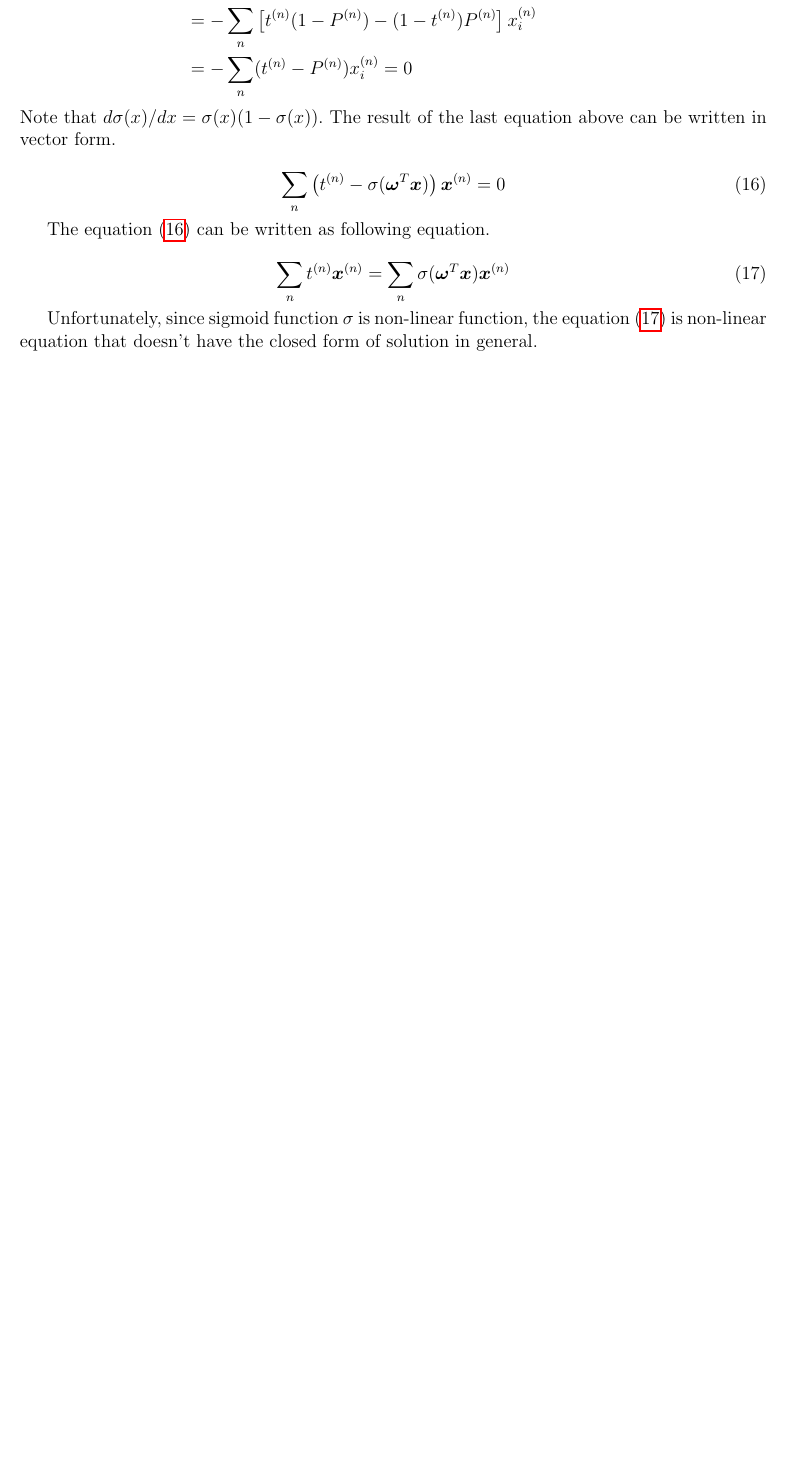
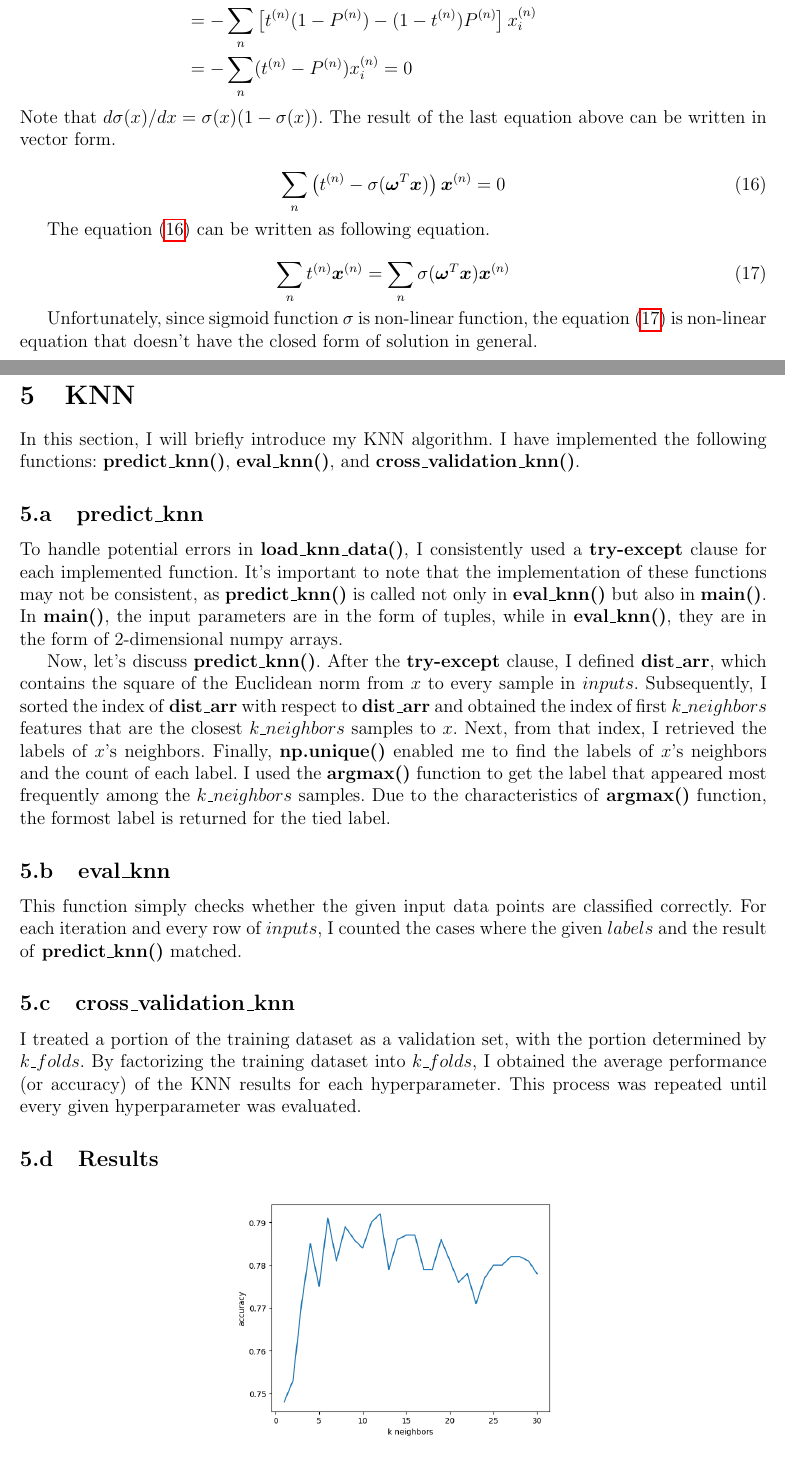
Before and after one commit to jmSNU/AI, a LaTeX problem sheet (HW3/reports/reports.tex): part of page 4 of 4 before the commit and two parts of pages 4 and 5 of 6 after it, the two joined at a grey line, cut so that both start at the same text, the shorter picture padded with empty space. Compiled offline with pdfLaTeX.

Commit message:
AI_HW3_1113

```diff
--- a/HW3/reports/reports.tex
+++ b/HW3/reports/reports.tex
@@ -31,7 +31,7 @@
     top=20mm,
 }
 
-\title{\textbf{Artificial Intelligence: HW 2}}
+\title{\textbf{Artificial Intelligence: HW 3}}
 \author{Jeong Min Lee}
 
 \begin{document}
@@ -243,4 +243,32 @@ The equation (\ref{eqn:MLR}) can be written as following equation.
 
 Unfortunately, since sigmoid function $\sigma$ is non-linear function, the equation (\ref{eqn:MLR2}) is non-linear equation that doesn't have the closed form of solution in general.
 
+\section{KNN}
+
+In this section, I will briefly introduce my KNN algorithm. I have implemented the following functions: \textbf{predict\_knn()}, \textbf{eval\_knn()}, and \textbf{cross\_validation\_knn()}.
+
+\subsection{predict\_knn}
+
+To handle potential errors in \textbf{load\_knn\_data()}, I consistently used a \textbf{try-except} clause for each implemented function. It's important to note that the implementation of these functions may not be consistent, as \textbf{predict\_knn()} is called not only in \textbf{eval\_knn()} but also in \textbf{main()}. In \textbf{main()}, the input parameters are in the form of tuples, while in \textbf{eval\_knn()}, they are in the form of 2-dimensional numpy arrays.
+
+Now, let's discuss \textbf{predict\_knn()}. After the \textbf{try-except} clause, I defined \textbf{dist\_arr}, which contains the square of the Euclidean norm from $x$ to every sample in $inputs$. Subsequently, I sorted the index of \textbf{dist\_arr} with respect to \textbf{dist\_arr} and obtained the index of first $k\_neighbors$ features that are the closest $k\_neighbors$ samples to $x$. Next, from that index, I retrieved the labels of $x$'s neighbors. Finally, \textbf{np.unique()} enabled me to find the labels of $x$'s neighbors and the count of each label. I used the \textbf{argmax()} function to get the label that appeared most frequently among the $k\_neighbors$ samples.  Due to the characteristics of \textbf{argmax()} function, the formost label is returned for the tied label.
+
+\subsection{eval\_knn}
+
+This function simply checks whether the given input data points are classified correctly. For each iteration and every row of $inputs$, I counted the cases where the given $labels$ and the result of \textbf{predict\_knn()} matched.
+
+\subsection{cross\_validation\_knn}
+
+I treated a portion of the training dataset as a validation set, with the portion determined by $k\_folds$. By factorizing the training dataset into $k\_folds$, I obtained the average performance (or accuracy) of the KNN results for each hyperparameter. This process was repeated until every given hyperparameter was evaluated.
+
+\subsection{Results}
+
+\begin{figure}[!h]
+    \centering
+    \includegraphics[scale=0.5]{./figures/output.png}
+    \caption{The final result of \textbf{main()}}
+\end{figure}
+
+In my algorithm, the optimal number of neighbors is 12, with a cross-validation accuracy of 0.792. For the test set, it resulted in an accuracy of 0.7545.
+
 \end{document}
```
Also changed, not shown: HW3/reports/figures/output.png, HW3/reports/reports.pdf, 7 other files.
